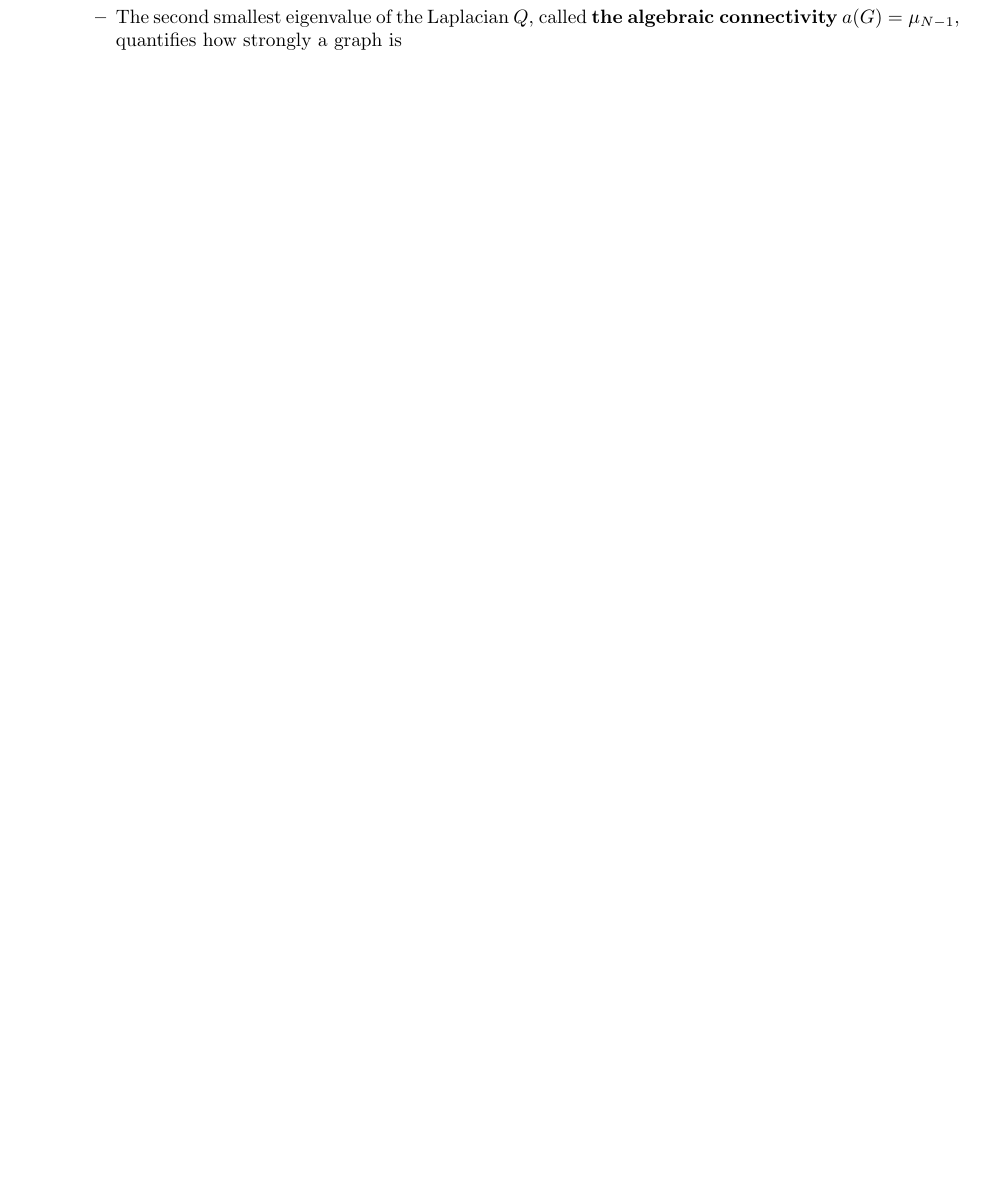
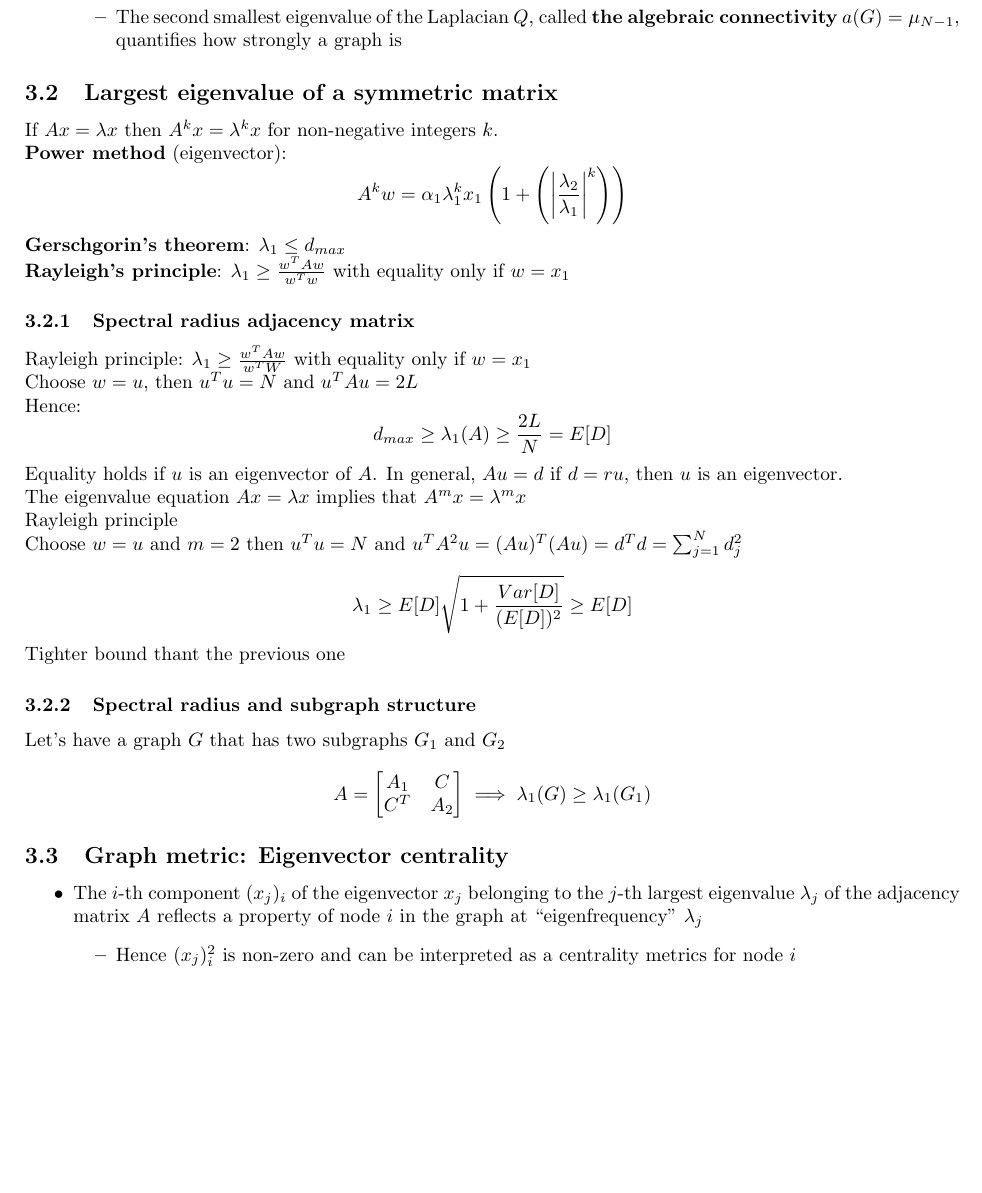
Before and after one commit to jmigual/APATeoria, a LaTeX document (Networking/main.tex, which reads Networking/lectures/lecture_03.tex): part of page 11 of 11, cut so that both start at the same text, the shorter picture padded with empty space. Compiled offline with pdfLaTeX.

Commit message:
Finish lecture 03

```diff
--- a/Networking/lectures/lecture_03.tex
+++ b/Networking/lectures/lecture_03.tex
@@ -100,3 +100,66 @@ The largest eigenvalue is always smaller thant the maximum degree
     connectivity} $a(G) = \mu_{N-1}$, quantifies how strongly a graph is
   \end{itemize}
 \end{itemize}
+
+\subsection{Largest eigenvalue of a symmetric matrix}
+
+If $Ax = \lambda x$ then $A^k x = \lambda^k x$ for non-negative integers $k$.
+
+\textbf{Power method} (eigenvector):
+$$
+A^k w = \alpha_1 \lambda_1^k x_1 \left(1 + \left(\left|\frac{\lambda_2}{\lambda_1}
+\right|^k\right)\right)
+$$
+
+\textbf{Gerschgorin's theorem}: $\lambda_1 \le d_{max}$
+
+\textbf{Rayleigh's principle}: $\lambda_1 \ge \frac{w^T Aw}{w^Tw}$ with equality only if $w = x_1$
+
+\subsubsection{Spectral radius adjacency matrix}
+Rayleigh principle: $\lambda_1 \ge \frac{w^T Aw}{w^TW}$ with equality only if $w = x_1$
+
+Choose $w = u$, then $u^Tu = N$ and $u^TAu = 2L$
+
+Hence:
+$$
+d_{max} \ge \lambda_1 (A) \ge \frac{2L}{N} = E[D]
+$$
+
+Equality holds if $u$ is an eigenvector of $A$. In general, $A u = d$ if $d = r u$, then
+$u$ is an eigenvector.
+
+The eigenvalue equation $A x = \lambda x$ implies that $A^m x = \lambda^m x$
+
+Rayleigh principle
+
+Choose $w = u$ and $m = 2$ then $u^Tu = N$ and
+$u^T A^2 u= (Au)^T (Au) = d^Td = \sum_{j = 1}^N d^2_j$
+
+$$
+\lambda_1 \ge E[D]\sqrt{1 + \frac{Var[D]}{(E[D])^2}} \ge E[D]
+$$
+
+Tighter bound thant the previous one
+
+\subsubsection{Spectral radius and subgraph structure}
+Let's have a graph $G$ that has two subgraphs $G_1$ and $G_2$
+
+$$
+A =
+\begin{bmatrix}
+  A_1 & C \\
+  C^T & A_2
+\end{bmatrix}
+\implies \lambda_1(G) \ge \lambda_1(G_1)
+$$
+
+\subsection{Graph metric: Eigenvector centrality}
+
+\begin{itemize}
+  \item The $i$-th component $(x_j)_i$ of the eigenvector $x_j$ belonging to the $j$-th
+  largest eigenvalue $\lambda_j$ of the adjacency matrix $A$ reflects a property of node
+  $i$ in the graph at ``eigenfrequency'' $\lambda_j$
+  \begin{itemize}
+    \item Hence $(x_j)_i^2$ is non-zero and can be interpreted as a centrality metrics for node $i$
+  \end{itemize}
+\end{itemize}
```
